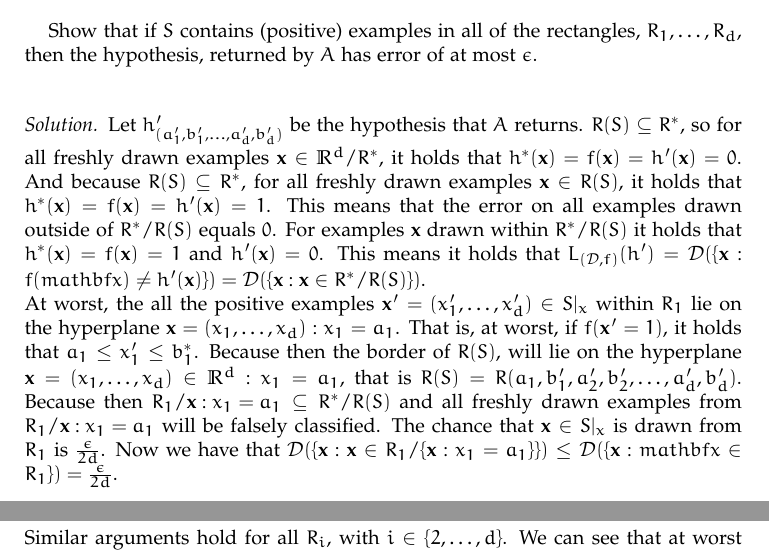
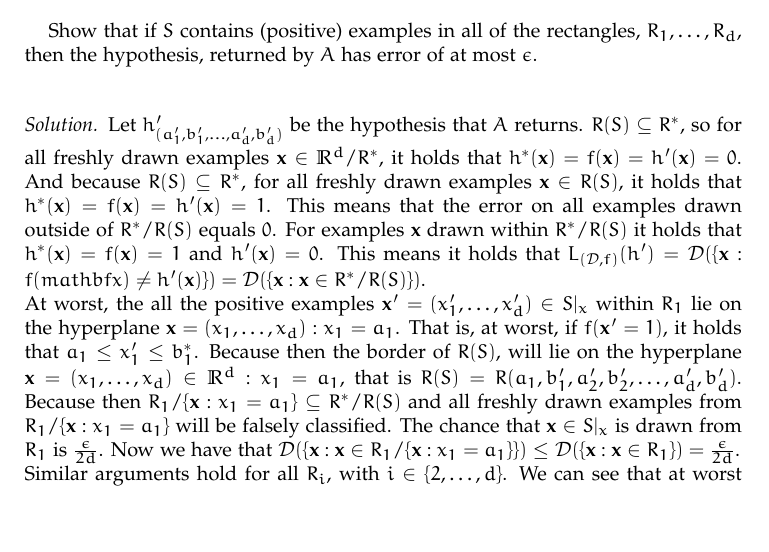
Before and after one commit to Tamarhuygen/MLT, a LaTeX paper (MLT_HW1.tex): two parts of pages 5 and 6 of 7 before the commit and part of page 5 of 7 after it, the two joined at a grey line, cut so that both start at the same text, the shorter picture padded with empty space. Compiled offline with pdfLaTeX.

Commit message:
even more minor typos

```diff
--- a/MLT_HW1.tex
+++ b/MLT_HW1.tex
@@ -300,7 +300,7 @@ All positive examples lie within $R^*$. That is, for any point $\mathbf{x} = (x_
 Show that if $S$ contains (positive) examples in all of the rectangles, $R_1,\ldots , R_d$, then the hypothesis, returned by $A$ has error of at most $\epsilon$. \\
 \begin{solution}
     Let $h'_{(a_1',b_1',\ldots,a_d',b_d')}$ be the hypothesis that $A$ returns. $R(S)\subseteq R^*$, so for all freshly drawn examples $\mathbf{x} \in \R^d/R^*$,  it holds that $h^*(\mathbf{x})=f(\mathbf{x}) = h'(\mathbf{x}) = 0$. And because $R(S)\subseteq R^*$, for all freshly drawn examples $\mathbf{x} \in R(S)$, it holds that $h^*(\mathbf{x})=f(\mathbf{x}) = h'(\mathbf{x}) = 1$. This means that the error on all examples drawn outside of $R^*/R(S)$ equals $0$. For examples $\mathbf{x}$ drawn within $R^*/R(S)$ it holds that $h^*(\mathbf{x})=f(\mathbf{x}) = 1$ and $h'(\mathbf{x}) = 0$. This means it holds that $L_{(\mathcal{D},f)}(h') = \mathcal{D}(\{\mathbf{x}: f(mathbf{x}) \neq h'(\mathbf{x})\}) = \mathcal{D}(\{\mathbf{x}:\mathbf{x}\in R^*/R(S)\})$. \\
-  At worst, the all the positive examples $\mathbf{x'} = (x_1',\ldots,x_d') \in S|_x$ within $R_1$ lie on the hyperplane $\mathbf{x}=(x_1,\ldots,x_d):x_1 = a_1$. That is, at worst, if $f(\mathbf{x'} = 1)$, it holds that $a_1\leq x_1' \leq b_1^*$. Because then the border of $R(S)$, will lie on the hyperplane $\mathbf{x} = (x_1,\ldots,x_d) \in \R^d: x_1 = a_1$, that is $R(S) = R(a_1,b_1',a_2',b_2',\ldots, a_d',b_d')$. Because then $R_{1}/{\mathbf{x}:x_1=a_1} \subseteq R^*/R(S)$ and all freshly drawn examples from $R_{1}/{\mathbf{x}:x_1=a_1}$ will be falsely classified. The chance that $\mathbf{x} \in S|_x$ is drawn from $R_1$ is $\frac{\epsilon}{2d}$. Now we have that $\mathcal{D}(\{\mathbf{x}: \mathbf{x} \in R_{1}/\{\mathbf{x}:x_1=a_1\}\}) \leq \mathcal{D}(\{\mathbf{x}: mathbf{x} \in R_{1}\}) = \frac{\epsilon}{2d}$.\\
+  At worst, the all the positive examples $\mathbf{x'} = (x_1',\ldots,x_d') \in S|_x$ within $R_1$ lie on the hyperplane $\mathbf{x}=(x_1,\ldots,x_d):x_1 = a_1$. That is, at worst, if $f(\mathbf{x'} = 1)$, it holds that $a_1\leq x_1' \leq b_1^*$. Because then the border of $R(S)$, will lie on the hyperplane $\mathbf{x} = (x_1,\ldots,x_d) \in \R^d: x_1 = a_1$, that is $R(S) = R(a_1,b_1',a_2',b_2',\ldots, a_d',b_d')$. Because then $R_{1}/\{\mathbf{x}:x_1=a_1\} \subseteq R^*/R(S)$ and all freshly drawn examples from $R_{1}/\{\mathbf{x}:x_1=a_1\}$ will be falsely classified. The chance that $\mathbf{x} \in S|_x$ is drawn from $R_1$ is $\frac{\epsilon}{2d}$. Now we have that $\mathcal{D}(\{\mathbf{x}: \mathbf{x} \in R_{1}/\{\mathbf{x}:x_1=a_1\}\}) \leq \mathcal{D}(\{\mathbf{x}: \mathbf{x} \in R_{1}\}) = \frac{\epsilon}{2d}$.\\
   Similar arguments hold for all $R_i$, with $i \in \{2, \ldots ,d\}$. We can see that at worst $R(S) = R(a_1,b_1,\ldots,a_d,b_d)$ and so $R^*/R(S) \subseteq \cup_{i-1}^{2d} R_i$. Now it holds that
 \begin{align*}
   L_{\mathcal{D},f}(h') & = \mathcal{D}(\leq R^*/R(S)) \\
```
